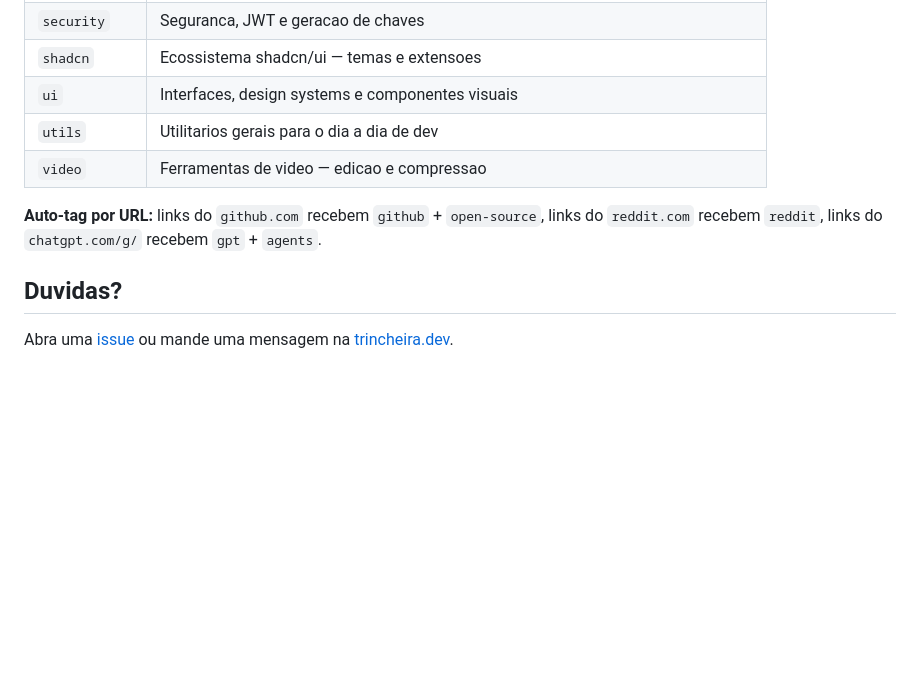
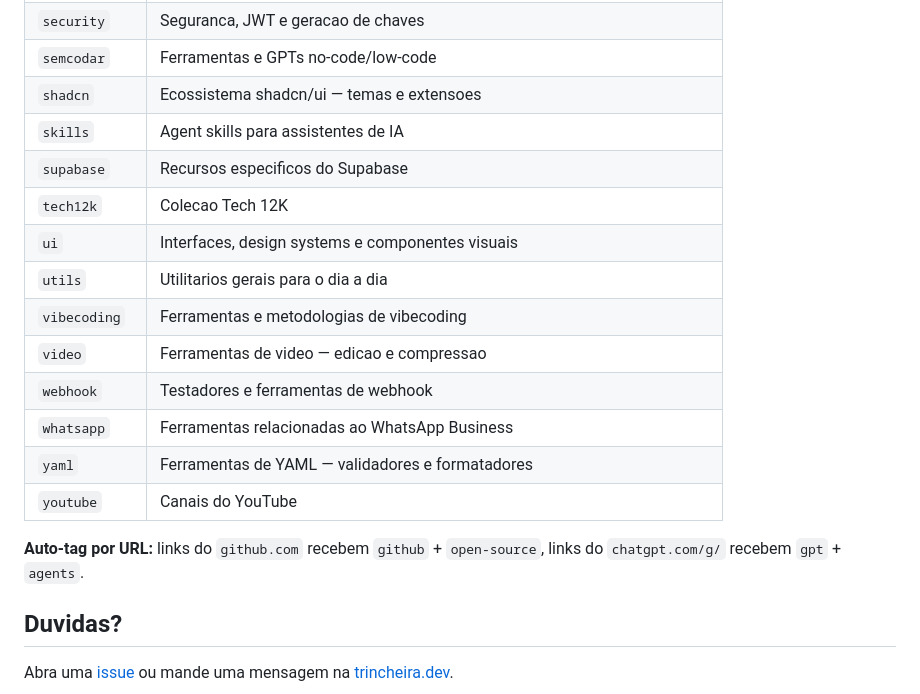
Before and after one commit to ffmenezes/trincheira-links, a Markdown page: CONTRIBUTING.md, the part around one of its changes. Drawn GitHub-style; blank space fills up the shorter version.

```diff
--- a/CONTRIBUTING.md
+++ b/CONTRIBUTING.md
@@ -136,10 +148,19 @@ Sempre prefira usar tags existentes. Crie novas apenas quando nenhuma se encaixa
 | `security` | Seguranca, JWT e geracao de chaves |
+| `semcodar` | Ferramentas e GPTs no-code/low-code |
 | `shadcn` | Ecossistema shadcn/ui — temas e extensoes |
+| `skills` | Agent skills para assistentes de IA |
+| `supabase` | Recursos especificos do Supabase |
+| `tech12k` | Colecao Tech 12K |
 | `ui` | Interfaces, design systems e componentes visuais |
-| `utils` | Utilitarios gerais para o dia a dia de dev |
+| `utils` | Utilitarios gerais para o dia a dia |
+| `vibecoding` | Ferramentas e metodologias de vibecoding |
 | `video` | Ferramentas de video — edicao e compressao |
+| `webhook` | Testadores e ferramentas de webhook |
+| `whatsapp` | Ferramentas relacionadas ao WhatsApp Business |
+| `yaml` | Ferramentas de YAML — validadores e formatadores |
+| `youtube` | Canais do YouTube |
 
-**Auto-tag por URL:** links do `github.com` recebem `github` + `open-source`, links do `reddit.com` recebem `reddit`, links do `chatgpt.com/g/` recebem `gpt` + `agents`.
+**Auto-tag por URL:** links do `github.com` recebem `github` + `open-source`, links do `chatgpt.com/g/` recebem `gpt` + `agents`.
 
 ## Duvidas?
 
```
Also changed, not shown: other parts of CONTRIBUTING.md (+26 -14 lines).
